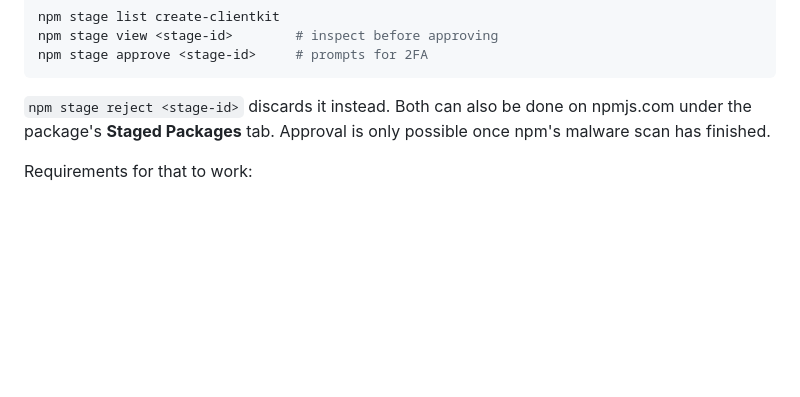
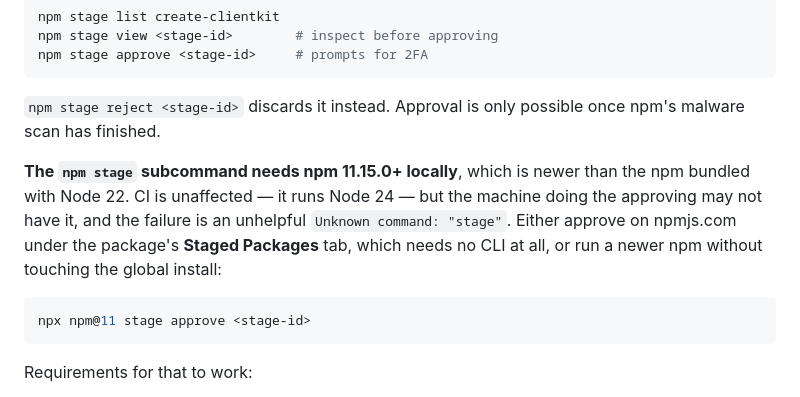
Before and after one commit to JosuK22/create-clientkit, a Markdown page: RELEASING.md, the part around the change. Drawn GitHub-style; blank space fills up the shorter version.

Commit message:
Note that approving a staged release needs npm 11.15.0+ locally
The approve step failed with `Unknown command: "stage"` on npm 10.9.2, which is
what Node 22 bundles. CI is unaffected because it runs Node 24 (npm 11.19.0),
so this only bites the human doing the approving - and the error says nothing
about a version floor.

Records the floor and the two ways around it: the npmjs.com Staged Packages
tab, which needs no CLI, or `npx npm@11` without disturbing a global install.

Co-Authored-By: Claude Opus 5 <noreply@anthropic.com>
Claude-Session: https://claude.ai/code/session_01CJP6Jp4MVqnG1TQBndyGpM

````diff
--- a/RELEASING.md
+++ b/RELEASING.md
@@ -145,9 +145,19 @@ npm stage view <stage-id>        # inspect before approving
 npm stage approve <stage-id>     # prompts for 2FA
 ```
 
-`npm stage reject <stage-id>` discards it instead. Both can also be done on
-npmjs.com under the package's **Staged Packages** tab. Approval is only
-possible once npm's malware scan has finished.
+`npm stage reject <stage-id>` discards it instead. Approval is only possible
+once npm's malware scan has finished.
+
+**The `npm stage` subcommand needs npm 11.15.0+ locally**, which is newer than
+the npm bundled with Node 22. CI is unaffected — it runs Node 24 — but the
+machine doing the approving may not have it, and the failure is an unhelpful
+`Unknown command: "stage"`. Either approve on npmjs.com under the package's
+**Staged Packages** tab, which needs no CLI at all, or run a newer npm without
+touching the global install:
+
+```sh
+npx npm@11 stage approve <stage-id>
+```
 
 Requirements for that to work:
 
````
